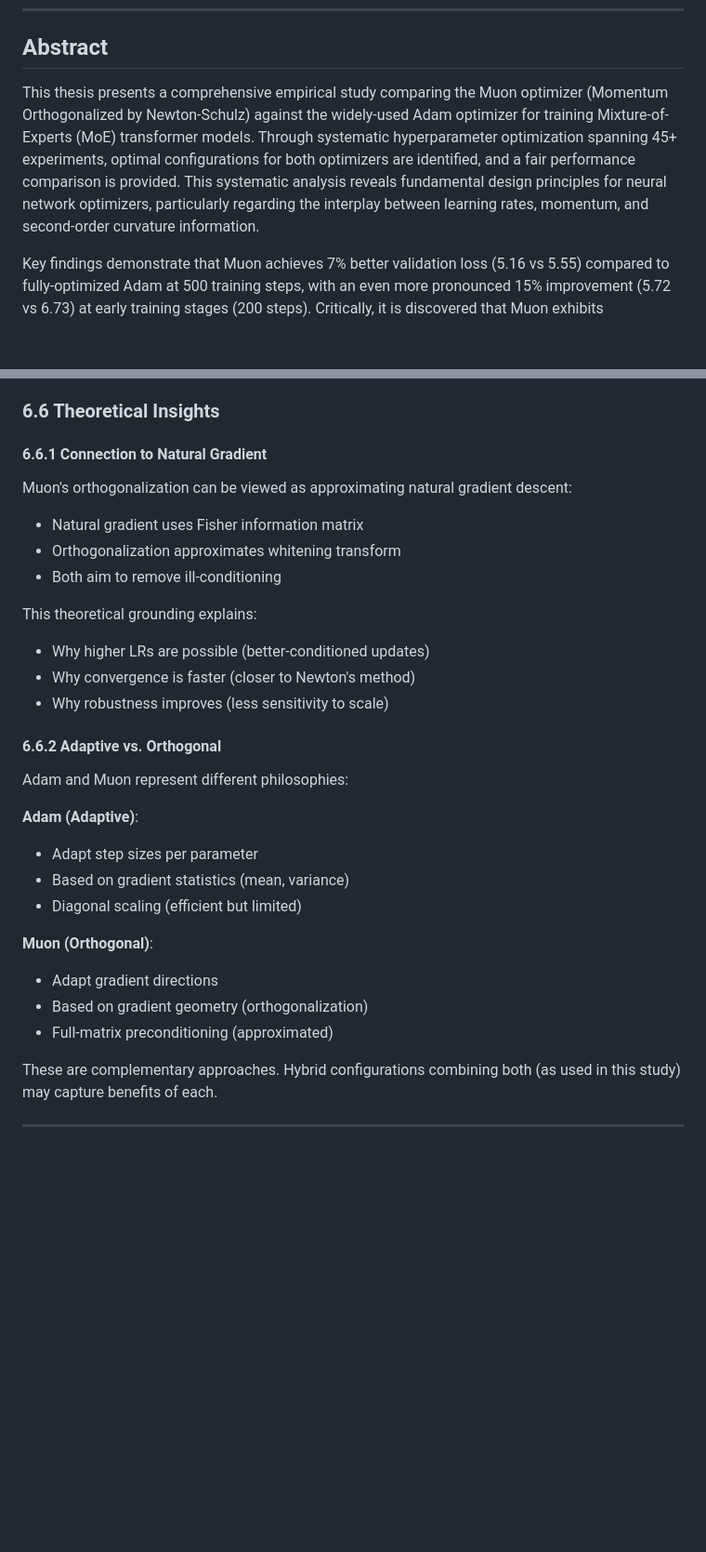
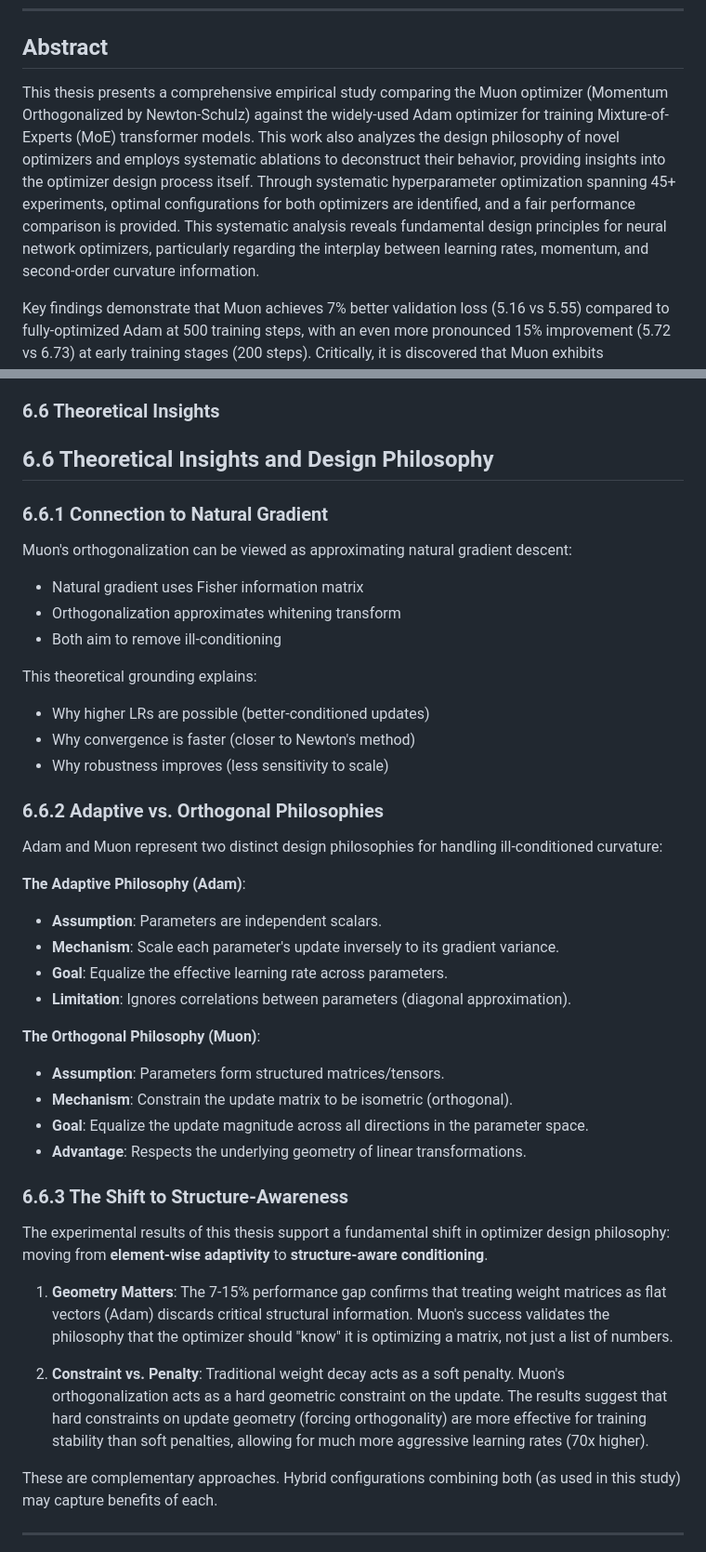
Before and after one commit to OpenSourceAssist/Blueberry-LLM, a Markdown page: experiments/exp9_muon_vs_adam/THESIS.md, 2 parts joined by grey strips. Shown at 93% size. Drawn GitHub-style; blank space fills up the shorter version.

Commit message:
feat: Elaborate on optimizer design philosophies, detailing adaptive vs. orthogonal approaches, and connecting design principles to empirical results.

```diff
--- a/experiments/exp9_muon_vs_adam/THESIS.md
+++ b/experiments/exp9_muon_vs_adam/THESIS.md
@@ -12,7 +12,7 @@
 
 ## Abstract
 
-This thesis presents a comprehensive empirical study comparing the Muon optimizer (Momentum Orthogonalized by Newton-Schulz) against the widely-used Adam optimizer for training Mixture-of-Experts (MoE) transformer models. Through systematic hyperparameter optimization spanning 45+ experiments, optimal configurations for both optimizers are identified, and a fair performance comparison is provided. This systematic analysis reveals fundamental design principles for neural network optimizers, particularly regarding the interplay between learning rates, momentum, and second-order curvature information.
+This thesis presents a comprehensive empirical study comparing the Muon optimizer (Momentum Orthogonalized by Newton-Schulz) against the widely-used Adam optimizer for training Mixture-of-Experts (MoE) transformer models. This work also analyzes the design philosophy of novel optimizers and employs systematic ablations to deconstruct their behavior, providing insights into the optimizer design process itself. Through systematic hyperparameter optimization spanning 45+ experiments, optimal configurations for both optimizers are identified, and a fair performance comparison is provided. This systematic analysis reveals fundamental design principles for neural network optimizers, particularly regarding the interplay between learning rates, momentum, and second-order curvature information.
 
 Key findings demonstrate that Muon achieves 7% better validation loss (5.16 vs 5.55) compared to fully-optimized Adam at 500 training steps, with an even more pronounced 15% improvement (5.72 vs 6.73) at early training stages (200 steps). Critically, it is discovered that Muon exhibits substantially different optimization dynamics than Adam: it requires learning rates 70× higher (0.07 vs 0.001), tolerates a 30× wider range of learning rates, benefits from cosine learning rate schedules while Adam prefers constant rates, and requires warmup while Adam performs better without it.
 
@@ -1148,7 +1148,9 @@ This work contributes:
 
 ### 6.6 Theoretical Insights
 
-#### 6.6.1 Connection to Natural Gradient
+## 6.6 Theoretical Insights and Design Philosophy
+
+### 6.6.1 Connection to Natural Gradient
 
 Muon's orthogonalization can be viewed as approximating natural gradient descent:
 - Natural gradient uses Fisher information matrix
@@ -1160,19 +1162,29 @@ This theoretical grounding explains:
 - Why convergence is faster (closer to Newton's method)
 - Why robustness improves (less sensitivity to scale)
 
-#### 6.6.2 Adaptive vs. Orthogonal
-
-Adam and Muon represent different philosophies:
-
-**Adam (Adaptive)**:
-- Adapt step sizes per parameter
-- Based on gradient statistics (mean, variance)
-- Diagonal scaling (efficient but limited)
-
-**Muon (Orthogonal)**:
-- Adapt gradient directions
-- Based on gradient geometry (orthogonalization)
-- Full-matrix preconditioning (approximated)
+### 6.6.2 Adaptive vs. Orthogonal Philosophies
+
+Adam and Muon represent two distinct design philosophies for handling ill-conditioned curvature:
+
+**The Adaptive Philosophy (Adam)**:
+- **Assumption**: Parameters are independent scalars.
+- **Mechanism**: Scale each parameter's update inversely to its gradient variance.
+- **Goal**: Equalize the effective learning rate across parameters.
+- **Limitation**: Ignores correlations between parameters (diagonal approximation).
+
+**The Orthogonal Philosophy (Muon)**:
+- **Assumption**: Parameters form structured matrices/tensors.
+- **Mechanism**: Constrain the update matrix to be isometric (orthogonal).
+- **Goal**: Equalize the update magnitude across all directions in the parameter space.
+- **Advantage**: Respects the underlying geometry of linear transformations.
+
+### 6.6.3 The Shift to Structure-Awareness
+
+The experimental results of this thesis support a fundamental shift in optimizer design philosophy: moving from **element-wise adaptivity** to **structure-aware conditioning**.
+
+1.  **Geometry Matters**: The 7-15% performance gap confirms that treating weight matrices as flat vectors (Adam) discards critical structural information. Muon's success validates the philosophy that the optimizer should "know" it is optimizing a matrix, not just a list of numbers.
+
+2.  **Constraint vs. Penalty**: Traditional weight decay acts as a soft penalty. Muon's orthogonalization acts as a hard geometric constraint on the update. The results suggest that hard constraints on update geometry (forcing orthogonality) are more effective for training stability than soft penalties, allowing for much more aggressive learning rates (70x higher).
 
 These are complementary approaches. Hybrid configurations combining both (as used in this study) may capture benefits of each.
 
```
Also changed, not shown: other parts of experiments/exp9_muon_vs_adam/THESIS.md (+4 -0 lines).
